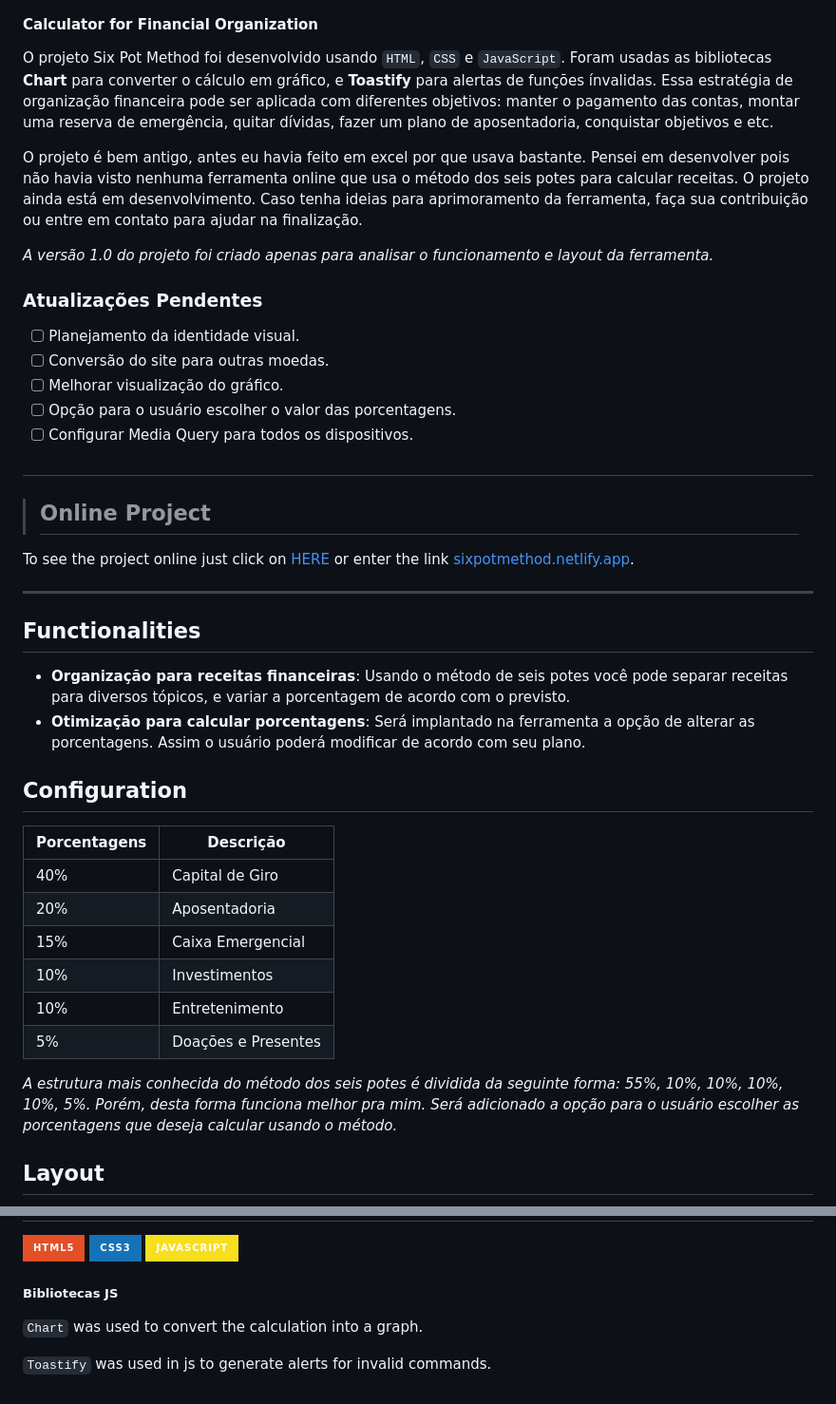
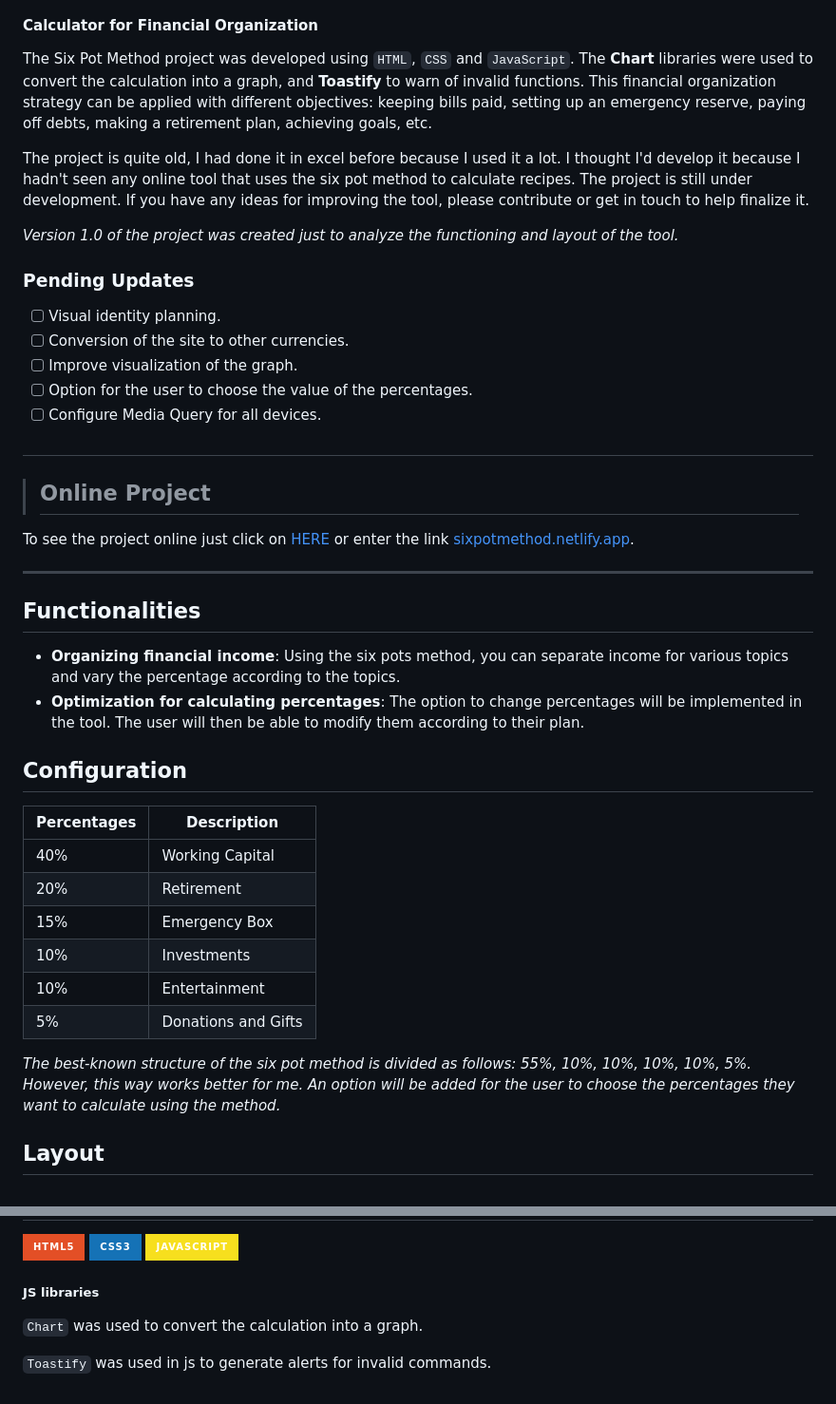
Before and after one commit to Eduardoiago/Six-Pot-Method, a Markdown page: README.md, 2 parts joined by grey strips. Shown at 95% size. Drawn GitHub-style; badges without logos.

```diff
--- a/README.md
+++ b/README.md
@@ -3,19 +3,19 @@
 
 #### Calculator for Financial Organization
 
-O projeto Six Pot Method foi desenvolvido usando `HTML`, `CSS` e `JavaScript`. Foram usadas as bibliotecas **Chart** para converter o cálculo em gráfico, e **Toastify** para alertas de funções ínvalidas. Essa estratégia de organização financeira pode ser aplicada com diferentes objetivos: manter o pagamento das contas, montar uma reserva de emergência, quitar dívidas, fazer um plano de aposentadoria, conquistar objetivos e etc.
+The Six Pot Method project was developed using `HTML`, `CSS` and `JavaScript`. The **Chart** libraries were used to convert the calculation into a graph, and **Toastify** to warn of invalid functions. This financial organization strategy can be applied with different objectives: keeping bills paid, setting up an emergency reserve, paying off debts, making a retirement plan, achieving goals, etc.
 
-O projeto é bem antigo, antes eu havia feito em excel por que usava bastante. Pensei em desenvolver pois não havia visto nenhuma ferramenta online que usa o método dos seis potes para calcular receitas. O projeto ainda está em desenvolvimento. Caso tenha ideias para aprimoramento da ferramenta, faça sua contribuição ou entre em contato para ajudar na finalização.
+The project is quite old, I had done it in excel before because I used it a lot. I thought I'd develop it because I hadn't seen any online tool that uses the six pot method to calculate recipes. The project is still under development. If you have any ideas for improving the tool, please contribute or get in touch to help finalize it.
 
-_A versão 1.0 do projeto foi criado apenas para analisar o funcionamento e layout da ferramenta._
+_Version 1.0 of the project was created just to analyze the functioning and layout of the tool._
 
-### Atualizações Pendentes
+### Pending Updates
 
-- [ ] Planejamento da identidade visual.
-- [ ] Conversão do site para outras moedas.
-- [ ] Melhorar visualização do gráfico.
-- [ ] Opção para o usuário escolher o valor das porcentagens.
-- [ ] Configurar Media Query para todos os dispositivos.
+- [ ] Visual identity planning.
+- [ ] Conversion of the site to other currencies.
+- [ ] Improve visualization of the graph.
+- [ ] Option for the user to choose the value of the percentages.
+- [ ] Configure Media Query for all devices.
 
 #
 
@@ -27,21 +27,21 @@ To see the project online just click on [HERE](https://sixpotmethod.netlify.app)
 
 ## Functionalities
 
-- **Organização para receitas financeiras**: Usando o método de seis potes você pode separar receitas para diversos tópicos, e variar a porcentagem de acordo com o previsto.
-- **Otimização para calcular porcentagens**: Será implantado na ferramenta a opção de alterar as porcentagens. Assim o usuário poderá modificar de acordo com seu plano.
+- **Organizing financial income**: Using the six pots method, you can separate income for various topics and vary the percentage according to the topics.
+- **Optimization for calculating percentages**: The option to change percentages will be implemented in the tool. The user will then be able to modify them according to their plan.
 
 ## Configuration
 
-| Porcentagens  | Descrição          |
+| Percentages   | Description        |
 |---------------|--------------------|
-|  40%          | Capital de Giro    |
-|  20%          | Aposentadoria      |
-|  15%          | Caixa Emergencial  |
-|  10%          | Investimentos      |
-|  10%          | Entretenimento     |
-|  5%           | Doações e Presentes|
+|  40%          | Working Capital    |
+|  20%          | Retirement         |
+|  15%          | Emergency Box      |
+|  10%          | Investments        |
+|  10%          | Entertainment      |
+|  5%           | Donations and Gifts|
 
-_A estrutura mais conhecida do método dos seis potes é dividida da seguinte forma: 55%, 10%, 10%, 10%, 10%, 5%. Porém, desta forma funciona melhor pra mim. Será adicionado a opção para o usuário escolher as porcentagens que deseja calcular usando o método._
+_The best-known structure of the six pot method is divided as follows: 55%, 10%, 10%, 10%, 10%, 5%. However, this way works better for me. An option will be added for the user to choose the percentages they want to calculate using the method._
 
 ## Layout
 
@@ -77,7 +77,7 @@ _A estrutura mais conhecida do método dos seis potes é dividida da seguinte fo
 
 ![HTML](https://img.shields.io/badge/HTML5-E34F26?style=for-the-badge&logo=html5&logoColor=white)&nbsp;![CSS](https://img.shields.io/badge/CSS3-1572B6?style=for-the-badge&logo=css3&logoColor=white)&nbsp;![JavaScript](https://img.shields.io/badge/JavaScript-F7DF1E?style=for-the-badge&logo=javascript&logoColor=black)&nbsp;
 
-##### Bibliotecas JS
+##### JS libraries
 
 `Chart` was used to convert the calculation into a graph.
 
```
